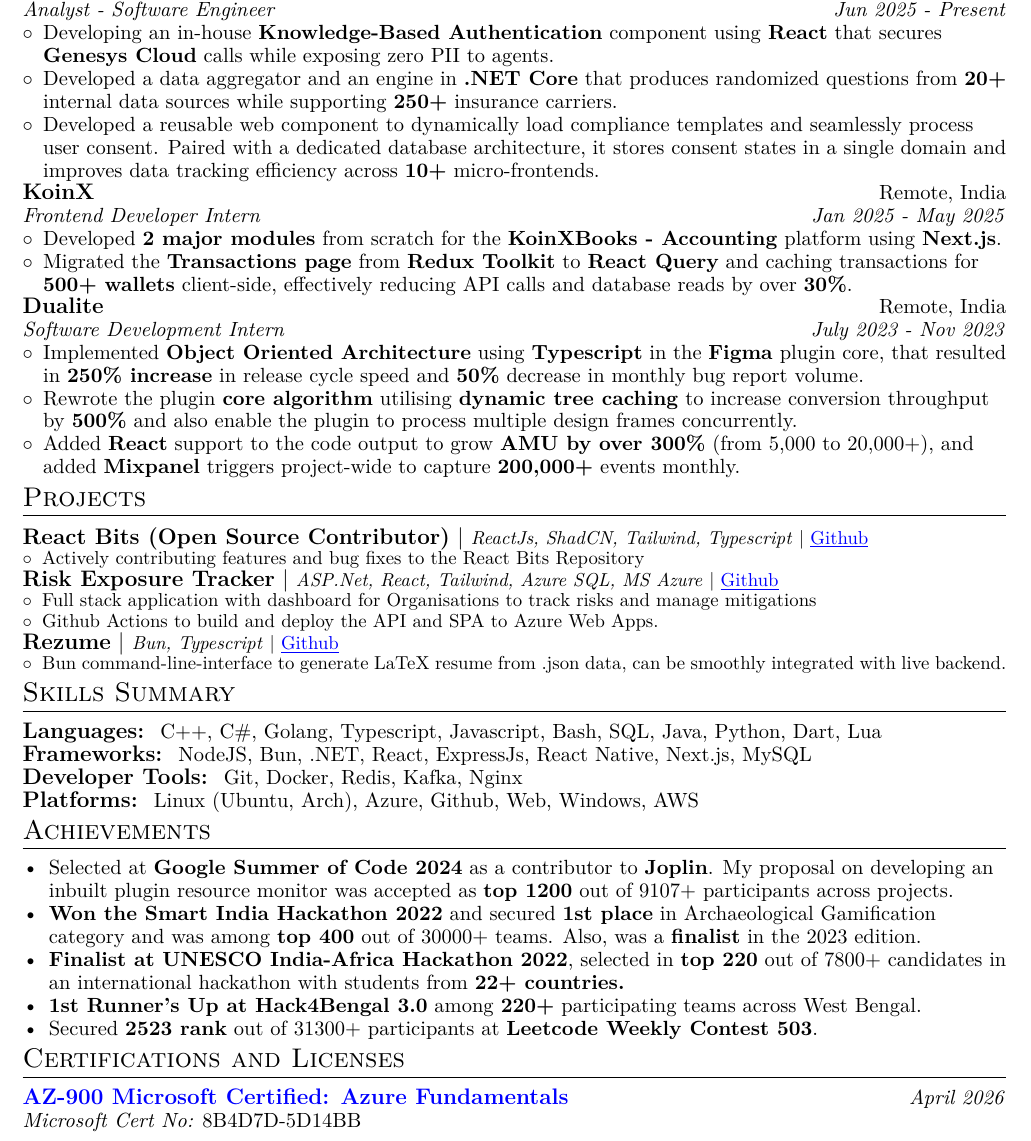
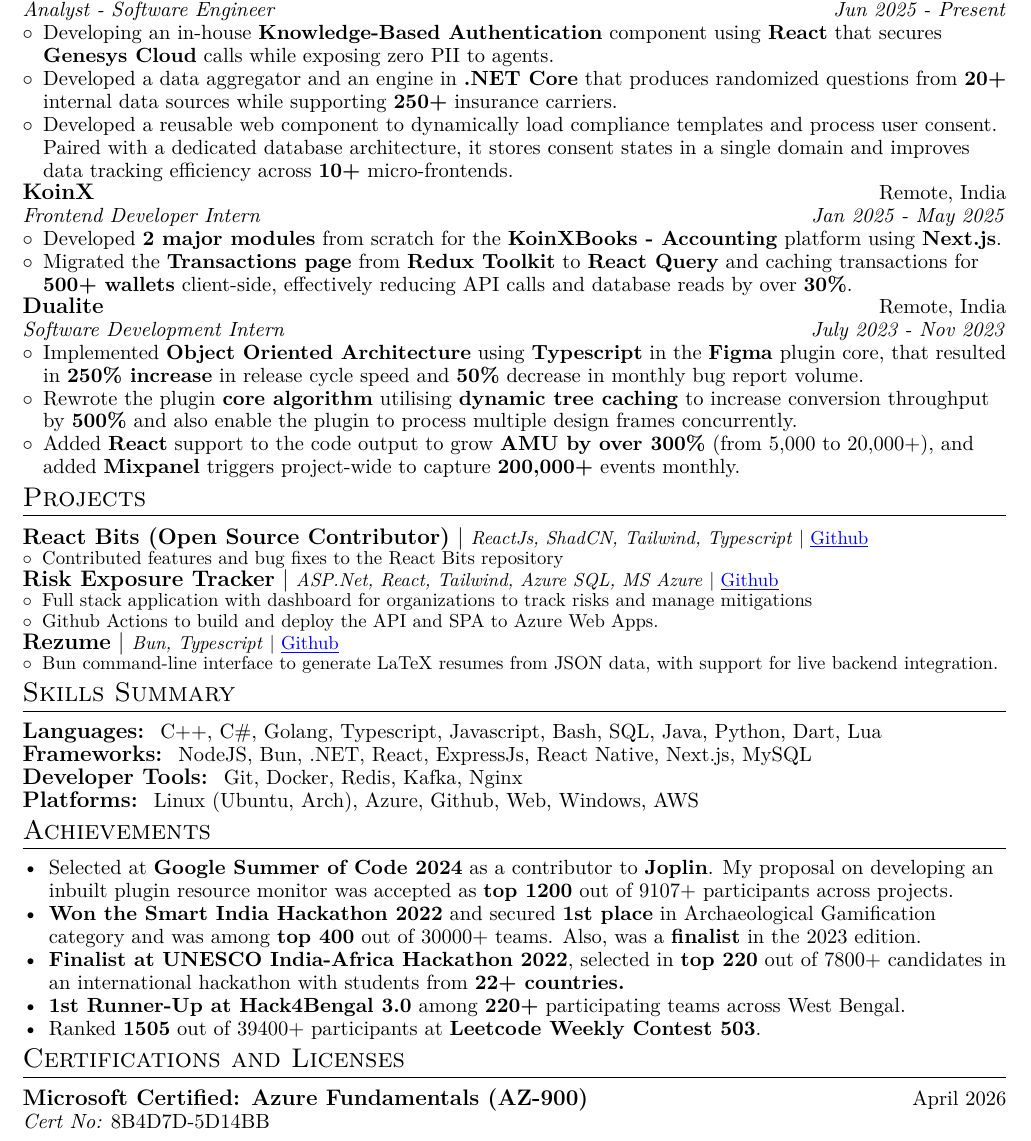
Before and after one commit to DarkFalc0n/resume, a LaTeX document (main.tex): part of the page, cut so that both start at the same text. Compiled offline with pdfLaTeX; a LaTeX package or settings file that is missing is left out.

Commit message:
chore: update resume content

```diff
--- a/main.tex
+++ b/main.tex
@@ -124,7 +124,7 @@
   \resumeItemListStart
     \resumeItemWithoutTitle{Developing an in-house \textbf{Knowledge-Based Authentication} component using \textbf{React} that secures \textbf{Genesys Cloud} calls while exposing zero PII to agents.}
     \resumeItemWithoutTitle{Developed a data aggregator and an engine in \textbf{.NET Core} that produces randomized questions from \textbf{20+} internal data sources while supporting \textbf{250+} insurance carriers.}
-    \resumeItemWithoutTitle{Developed a reusable web component to dynamically load compliance templates and seamlessly process user consent. Paired with a dedicated database architecture, it stores consent states in a single domain and improves data tracking efficiency across \textbf{10+} micro-frontends.}
+    \resumeItemWithoutTitle{Developed a reusable web component to dynamically load compliance templates and process user consent. Paired with a dedicated database architecture, it stores consent states in a single domain and improves data tracking efficiency across \textbf{10+} micro-frontends.}
   \resumeItemListEnd
   \resumeSubheading{KoinX}{Remote, India}
     {Frontend Developer Intern}{Jan 2025 - May 2025}
@@ -148,17 +148,17 @@
 
 \resumeProject{React Bits (Open Source Contributor)}{ReactJs, ShadCN, Tailwind, Typescript}{\href{https://github.com/DavidHDev/react-bits/pulls?q=is\%3Apr+is\%3Amerged+author\%3Adarkfalc0n}{\underline{Github}}}
     \resumeItemListStart
-      \resumeItemWithoutTitle{Actively contributing features and bug fixes to the React Bits Repository}
+      \resumeItemWithoutTitle{Contributed features and bug fixes to the React Bits repository}
     \resumeItemListEnd
   \resumeProject{Risk Exposure Tracker}{ASP.Net, React, Tailwind, Azure SQL, MS Azure}{\href{https://github.com/DarkFalc0n/RiskExposureTracker}{\underline{Github}}}
     \resumeItemListStart
-      \resumeItemWithoutTitle{Full stack application with dashboard for Organisations to track risks and manage mitigations}
+      \resumeItemWithoutTitle{Full stack application with dashboard for organizations to track risks and manage mitigations}
       \resumeItemWithoutTitle{Github Actions to build and deploy the API and SPA to Azure Web Apps.}
     \resumeItemListEnd
 
   \resumeProject{Rezume}{Bun, Typescript}{\href{https://github.com/DarkFalc0n/rezume}{\underline{Github}}}
     \resumeItemListStart
-      \resumeItemWithoutTitle{Bun command-line-interface to generate LaTeX resume from .json data, can be smoothly integrated with live backend.}
+      \resumeItemWithoutTitle{Bun command-line interface to generate LaTeX resumes from JSON data, with support for live backend integration.}
     \resumeItemListEnd
 
 
@@ -179,14 +179,14 @@
   \item Selected at \textbf{Google Summer of Code 2024} as a contributor to \textbf{Joplin}. My proposal on developing an inbuilt plugin resource monitor was accepted as \textbf{top 1200} out of 9107+ participants across projects.
   \item \textbf{Won the Smart India Hackathon 2022} and secured \textbf{1st place} in Archaeological Gamification category and was among \textbf{top 400} out of 30000+ teams. Also, was a \textbf{finalist} in the 2023 edition.
   \item \textbf{Finalist at UNESCO India-Africa Hackathon 2022}, selected in \textbf{top 220} out of 7800+ candidates in an international hackathon with students from \textbf{22+ countries.}
-  \item \textbf{1st Runner's Up at Hack4Bengal 3.0} among \textbf{220+} participating teams across West Bengal.
-  \item Secured \textbf{2523 rank} out of 31300+ participants at \textbf{Leetcode Weekly Contest 503}.
+  \item \textbf{1st Runner-Up at Hack4Bengal 3.0} among \textbf{220+} participating teams across West Bengal.
+  \item Ranked \textbf{1505} out of 39400+ participants at \textbf{Leetcode Weekly Contest 503}.
 \end{itemize}
 
 %-----------CERTIFICATES-----------------
 \section{Certifications and Licenses}
 \resumeSubHeadingListStart
-  \resumeSubheading{\href{https://learn.microsoft.com/api/credentials/share/en-us/PratyayRoy-9687/72A021F69BA9D3EF?sharingId=B373B0AF956B442F}{AZ-900 Microsoft Certified: Azure Fundamentals}}{\textit{April 2026}}{Microsoft Cert No: \normalfont{8B4D7D-5D14BB}}{}
+  \resumeSubheading{Microsoft Certified: Azure Fundamentals (AZ-900)}{April 2026}{Cert No: \normalfont{8B4D7D-5D14BB}}{}
 \resumeSubHeadingListEnd
 
 \end{document}
```
